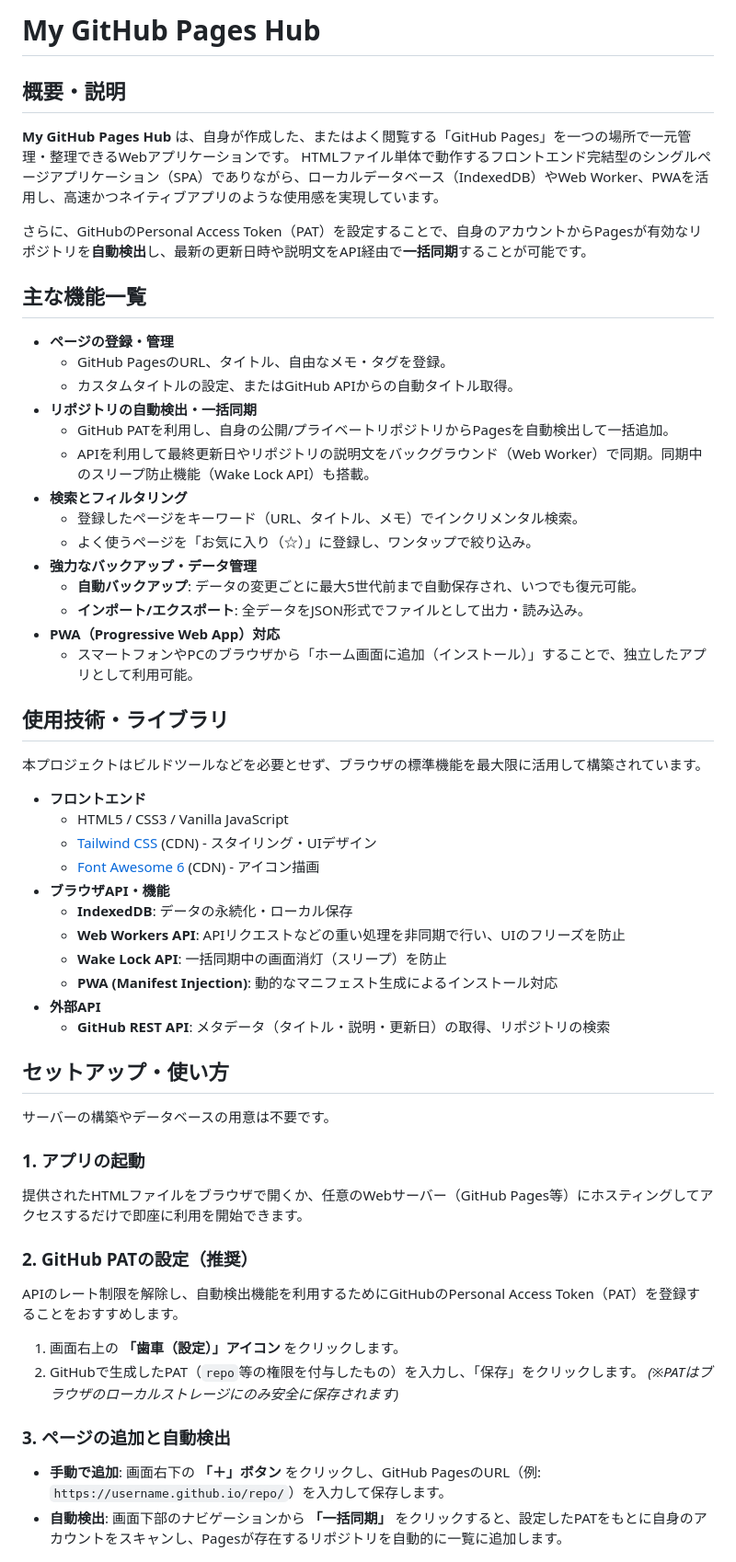
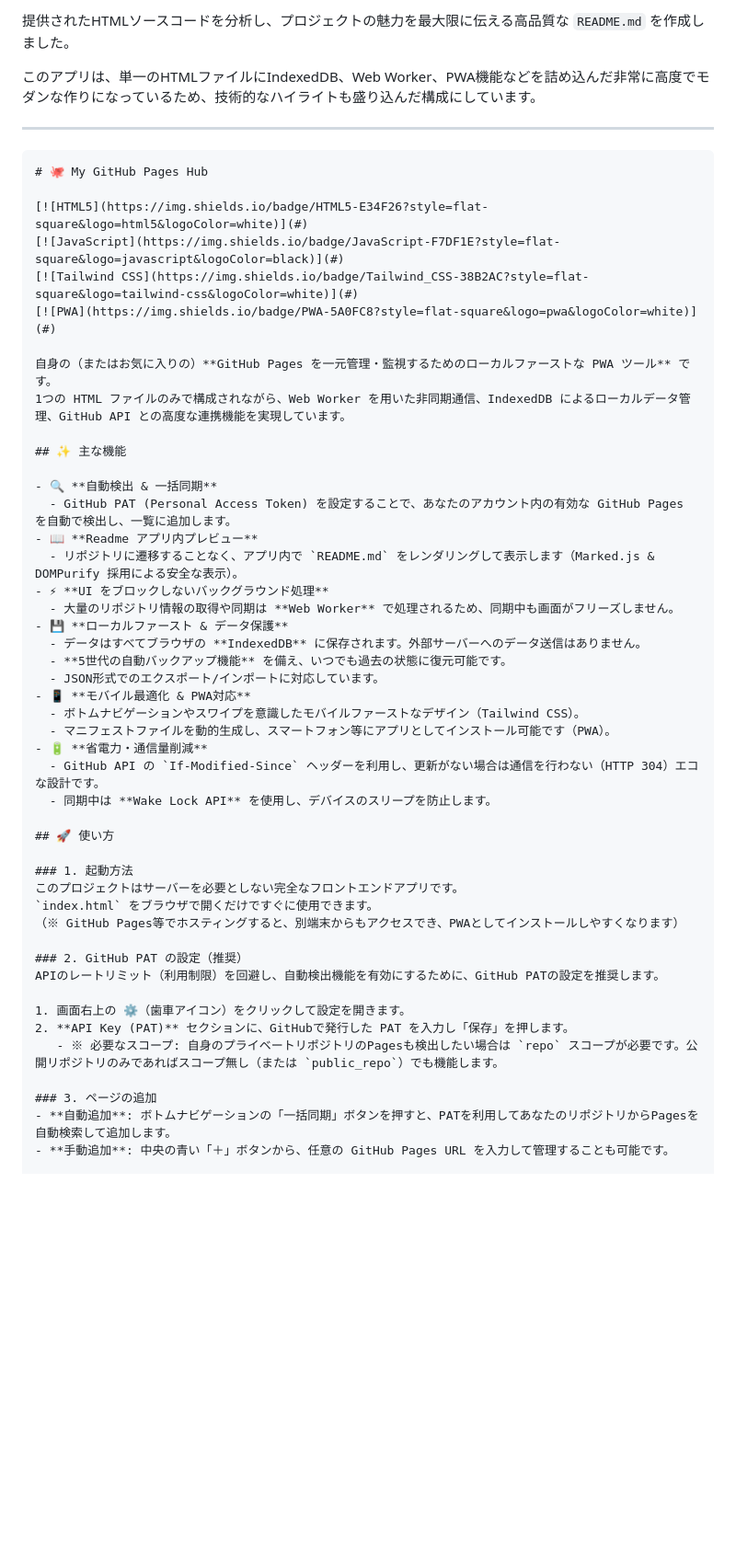
Before and after one commit to ikymbiz/app-github-pageshub, a Markdown page: README.md, the part around one of its changes. Shown at 92% size. Rendered like a GitHub page; blank space fills up the shorter version.

````diff
--- a/README.md
+++ b/README.md
@@ -1,58 +1,54 @@
-# My GitHub Pages Hub
+提供されたHTMLソースコードを分析し、プロジェクトの魅力を最大限に伝える高品質な `README.md` を作成しました。
 
-## 概要・説明
-**My GitHub Pages Hub** は、自身が作成した、またはよく閲覧する「GitHub Pages」を一つの場所で一元管理・整理できるWebアプリケーションです。
-HTMLファイル単体で動作するフロントエンド完結型のシングルページアプリケーション（SPA）でありながら、ローカルデータベース（IndexedDB）やWeb Worker、PWAを活用し、高速かつネイティブアプリのような使用感を実現しています。
+このアプリは、単一のHTMLファイルにIndexedDB、Web Worker、PWA機能などを詰め込んだ非常に高度でモダンな作りになっているため、技術的なハイライトも盛り込んだ構成にしています。
 
-さらに、GitHubのPersonal Access Token（PAT）を設定することで、自身のアカウントからPagesが有効なリポジトリを**自動検出**し、最新の更新日時や説明文をAPI経由で**一括同期**することが可能です。
+---
 
-## 主な機能一覧
+```markdown
+# 🐙 My GitHub Pages Hub
 
-- **ページの登録・管理**
-  - GitHub PagesのURL、タイトル、自由なメモ・タグを登録。
-  - カスタムタイトルの設定、またはGitHub APIからの自動タイトル取得。
-- **リポジトリの自動検出・一括同期**
-  - GitHub PATを利用し、自身の公開/プライベートリポジトリからPagesを自動検出して一括追加。
-  - APIを利用して最終更新日やリポジトリの説明文をバックグラウンド（Web Worker）で同期。同期中のスリープ防止機能（Wake Lock API）も搭載。
-- **検索とフィルタリング**
-  - 登録したページをキーワード（URL、タイトル、メモ）でインクリメンタル検索。
-  - よく使うページを「お気に入り（☆）」に登録し、ワンタップで絞り込み。
-- **強力なバックアップ・データ管理**
-  - **自動バックアップ**: データの変更ごとに最大5世代前まで自動保存され、いつでも復元可能。
-  - **インポート/エクスポート**: 全データをJSON形式でファイルとして出力・読み込み。
-- **PWA（Progressive Web App）対応**
-  - スマートフォンやPCのブラウザから「ホーム画面に追加（インストール）」することで、独立したアプリとして利用可能。
+[![HTML5](https://img.shields.io/badge/HTML5-E34F26?style=flat-square&logo=html5&logoColor=white)](#)
+[![JavaScript](https://img.shields.io/badge/JavaScript-F7DF1E?style=flat-square&logo=javascript&logoColor=black)](#)
+[![Tailwind CSS](https://img.shields.io/badge/Tailwind_CSS-38B2AC?style=flat-square&logo=tailwind-css&logoColor=white)](#)
+[![PWA](https://img.shields.io/badge/PWA-5A0FC8?style=flat-square&logo=pwa&logoColor=white)](#)
 
-## 使用技術・ライブラリ
+自身の（またはお気に入りの）**GitHub Pages を一元管理・監視するためのローカルファーストな PWA ツール** です。
+1つの HTML ファイルのみで構成されながら、Web Worker を用いた非同期通信、IndexedDB によるローカルデータ管理、GitHub API との高度な連携機能を実現しています。
 
-本プロジェクトはビルドツールなどを必要とせず、ブラウザの標準機能を最大限に活用して構築されています。
+## ✨ 主な機能
 
-- **フロントエンド**
-  - HTML5 / CSS3 / Vanilla JavaScript
-  - [Tailwind CSS](https://tailwindcss.com/) (CDN) - スタイリング・UIデザイン
-  - [Font Awesome 6](https://fontawesome.com/) (CDN) - アイコン描画
-- **ブラウザAPI・機能**
-  - **IndexedDB**: データの永続化・ローカル保存
-  - **Web Workers API**: APIリクエストなどの重い処理を非同期で行い、UIのフリーズを防止
-  - **Wake Lock API**: 一括同期中の画面消灯（スリープ）を防止
-  - **PWA (Manifest Injection)**: 動的なマニフェスト生成によるインストール対応
-- **外部API**
-  - **GitHub REST API**: メタデータ（タイトル・説明・更新日）の取得、リポジトリの検索
+- 🔍 **自動検出 & 一括同期**
+  - GitHub PAT (Personal Access Token) を設定することで、あなたのアカウント内の有効な GitHub Pages を自動で検出し、一覧に追加します。
+- 📖 **Readme アプリ内プレビュー**
+  - リポジトリに遷移することなく、アプリ内で `README.md` をレンダリングして表示します（Marked.js & DOMPurify 採用による安全な表示）。
+- ⚡ **UI をブロックしないバックグラウンド処理**
+  - 大量のリポジトリ情報の取得や同期は **Web Worker** で処理されるため、同期中も画面がフリーズしません。
+- 💾 **ローカルファースト & データ保護**
+  - データはすべてブラウザの **IndexedDB** に保存されます。外部サーバーへのデータ送信はありません。
+  - **5世代の自動バックアップ機能** を備え、いつでも過去の状態に復元可能です。
+  - JSON形式でのエクスポート/インポートに対応しています。
+- 📱 **モバイル最適化 & PWA対応**
+  - ボトムナビゲーションやスワイプを意識したモバイルファーストなデザイン（Tailwind CSS）。
+  - マニフェストファイルを動的生成し、スマートフォン等にアプリとしてインストール可能です（PWA）。
+- 🔋 **省電力・通信量削減**
+  - GitHub API の `If-Modified-Since` ヘッダーを利用し、更新がない場合は通信を行わない（HTTP 304）エコな設計です。
+  - 同期中は **Wake Lock API** を使用し、デバイスのスリープを防止します。
 
-## セットアップ・使い方
+## 🚀 使い方
 
-サーバーの構築やデータベースの用意は不要です。
+### 1. 起動方法
+このプロジェクトはサーバーを必要としない完全なフロントエンドアプリです。
+`index.html` をブラウザで開くだけですぐに使用できます。
+（※ GitHub Pages等でホスティングすると、別端末からもアクセスでき、PWAとしてインストールしやすくなります）
 
-### 1. アプリの起動
-提供されたHTMLファイルをブラウザで開くか、任意のWebサーバー（GitHub Pages等）にホスティングしてアクセスするだけで即座に利用を開始できます。
+### 2. GitHub PAT の設定（推奨）
+APIのレートリミット（利用制限）を回避し、自動検出機能を有効にするために、GitHub PATの設定を推奨します。
 
-### 2. GitHub PATの設定（推奨）
-APIのレート制限を解除し、自動検出機能を利用するためにGitHubのPersonal Access Token（PAT）を登録することをおすすめします。
-1. 画面右上の **「歯車（設定）」アイコン** をクリックします。
-2. GitHubで生成したPAT（`repo`等の権限を付与したもの）を入力し、「保存」をクリックします。
-*(※PATはブラウザのローカルストレージにのみ安全に保存されます)*
+1. 画面右上の ⚙️（歯車アイコン）をクリックして設定を開きます。
+2. **API Key (PAT)** セクションに、GitHubで発行した PAT を入力し「保存」を押します。
+   - ※ 必要なスコープ: 自身のプライベートリポジトリのPagesも検出したい場合は `repo` スコープが必要です。公開リポジトリのみであればスコープ無し（または `public_repo`）でも機能します。
 
-### 3. ページの追加と自動検出
-- **手動で追加**: 画面右下の **「＋」ボタン** をクリックし、GitHub PagesのURL（例: `https://username.github.io/repo/`）を入力して保存します。
-- **自動検出**: 画面下部のナビゲーションから **「一括同期」** をクリックすると、設定したPATをもとに自身のアカウントをスキャンし、Pagesが存在するリポジトリを自動的に一覧に追加します。
+### 3. ページの追加
+- **自動追加**: ボトムナビゲーションの「一括同期」ボタンを押すと、PATを利用してあなたのリポジトリからPagesを自動検索して追加します。
+- **手動追加**: 中央の青い「＋」ボタンから、任意の GitHub Pages URL を入力して管理することも可能です。
 
````
Also changed, not shown: other parts of README.md (+38 -3 lines).
